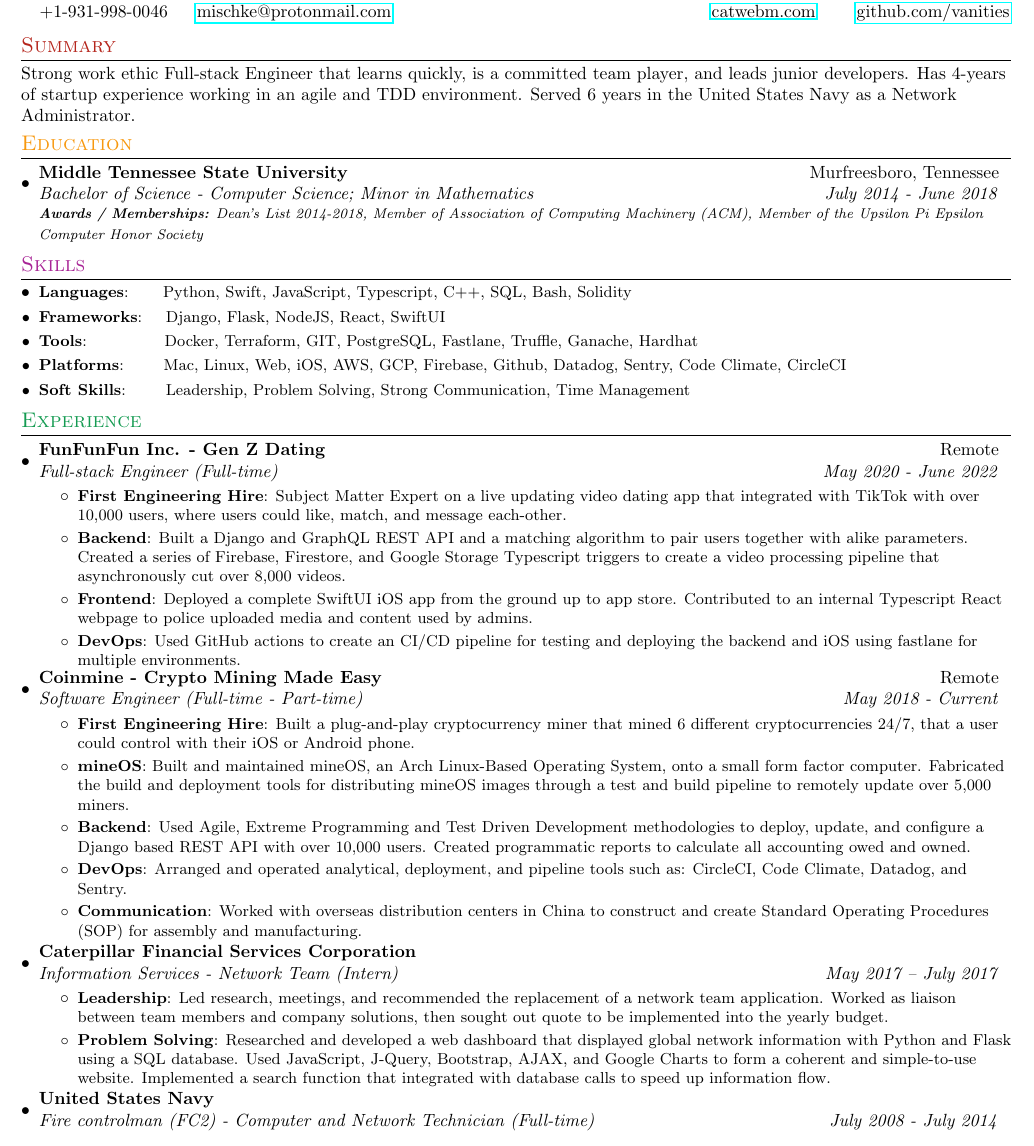
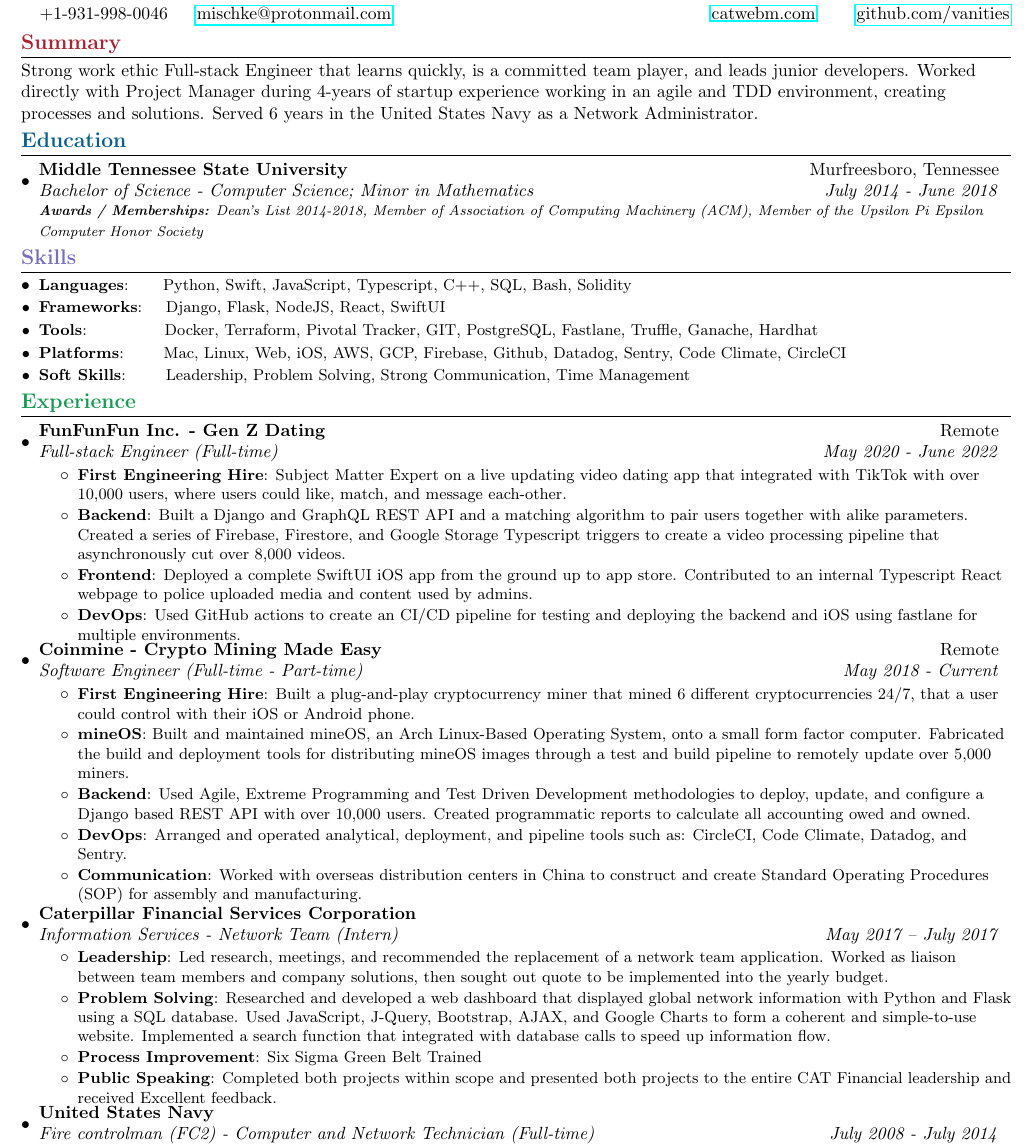
Before and after one commit to vanities/resume, a LaTeX document (main.tex): part of the page, cut so that both start at the same text. Compiled offline with pdfLaTeX.

Commit message:
bump resume

```diff
--- a/main.tex
+++ b/main.tex
@@ -100,12 +100,12 @@
 \vspace{-10pt}
 
 %----------SUMMARY-----------------
-{\color{BrickRed} \section{Summary}}
-  Strong work ethic Full-stack Engineer that learns quickly, is a committed team player, and leads junior developers. Has 4-years of startup experience working in an agile and TDD environment. Served 6 years in the United States Navy as a Network Administrator.
+{\color{Maroon} \section{\textbf{Summary}}}
+  Strong work ethic Full-stack Engineer that learns quickly, is a committed team player, and leads junior developers. Worked directly with Project Manager during 4-years of startup experience working in an agile and TDD environment, creating processes and solutions. Served 6 years in the United States Navy as a Network Administrator.
  \vspace{12pt}
 
 %-----------EDUCATION-----------------
-{\color{YellowOrange} \section{Education}}
+{\color{MidnightBlue} \section{\textbf{Education}}}
   \resumeSubHeadingListStart
     \resumeSubheading
       {Middle Tennessee State University}{Murfreesboro, Tennessee}
@@ -116,18 +116,18 @@
 \vspace{-10pt}
 
 %----------SKILLS-----------------
-{\color{Mulberry} \section{Skills}}
+{\color{Periwinkle} \section{\textbf{Skills}}}
 	\resumeSubHeadingListStart
 	\resumeSubItem{Languages}{~~~~~Python, Swift, JavaScript, Typescript, C++, SQL, Bash, Solidity}
 	\resumeSubItem{Frameworks}{~~~Django, Flask, NodeJS, React, SwiftUI}
-	\resumeSubItem{Tools}{~~~~~~~~~~~~~Docker, Terraform, GIT, PostgreSQL, Fastlane, Truffle, Ganache, Hardhat}
+	\resumeSubItem{Tools}{~~~~~~~~~~~~~Docker, Terraform, Pivotal Tracker, GIT, PostgreSQL, Fastlane, Truffle, Ganache, Hardhat}
 	\resumeSubItem{Platforms}{~~~~~~Mac, Linux, Web, iOS, AWS, GCP, Firebase, Github, Datadog, Sentry, Code Climate, CircleCI}
 	\resumeSubItem{Soft Skills}{~~~~~~Leadership, Problem Solving, Strong Communication, Time Management}
 \resumeSubHeadingListEnd
 \vspace{-5pt}
 
 %----------EXPERIENCE-----------------
-{\color{ForestGreen} \section{Experience}}
+{\color{ForestGreen} \section{\textbf{Experience}}}
   %----------FUN-----------------
   \resumeSubHeadingListStart
     \resumeSubheading{FunFunFun Inc. - Gen Z Dating}{Remote}
@@ -171,6 +171,8 @@
         {Led research, meetings, and recommended the replacement of a network team application. Worked as liaison between team members and company solutions, then sought out quote to be implemented into the yearly budget.}
         \resumeItem{Problem Solving}
         {Researched and developed a web dashboard that displayed global network information with Python and Flask using a SQL database. Used JavaScript, J-Query, Bootstrap, AJAX, and Google Charts to form a coherent and simple-to-use website. Implemented a search function that integrated with database calls to speed up information flow.}
+         \resumeItem{Process Improvement}{Six Sigma Green Belt Trained}
+	\resumeItem{Public Speaking}{Completed both projects within scope and presented both projects to the entire CAT Financial leadership and received Excellent feedback.}
 		\resumeItemListEnd
 \vspace{-3pt}
 
```
Also changed, not shown: main.pdf, 4 other files.
